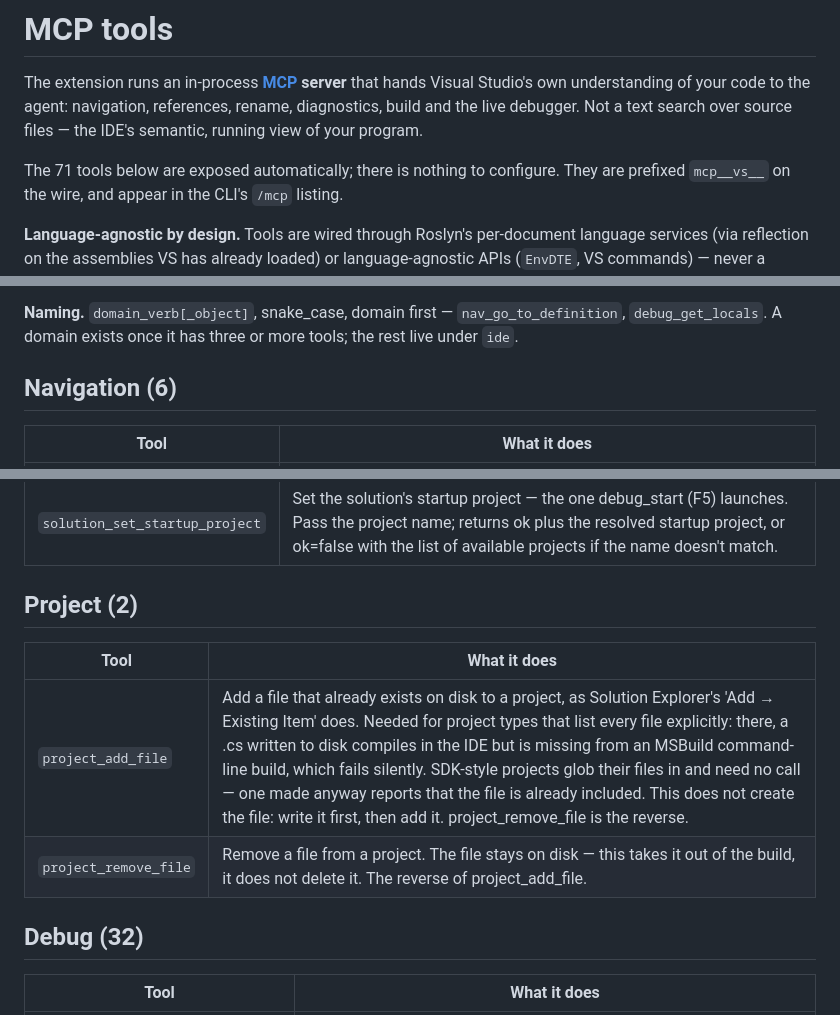
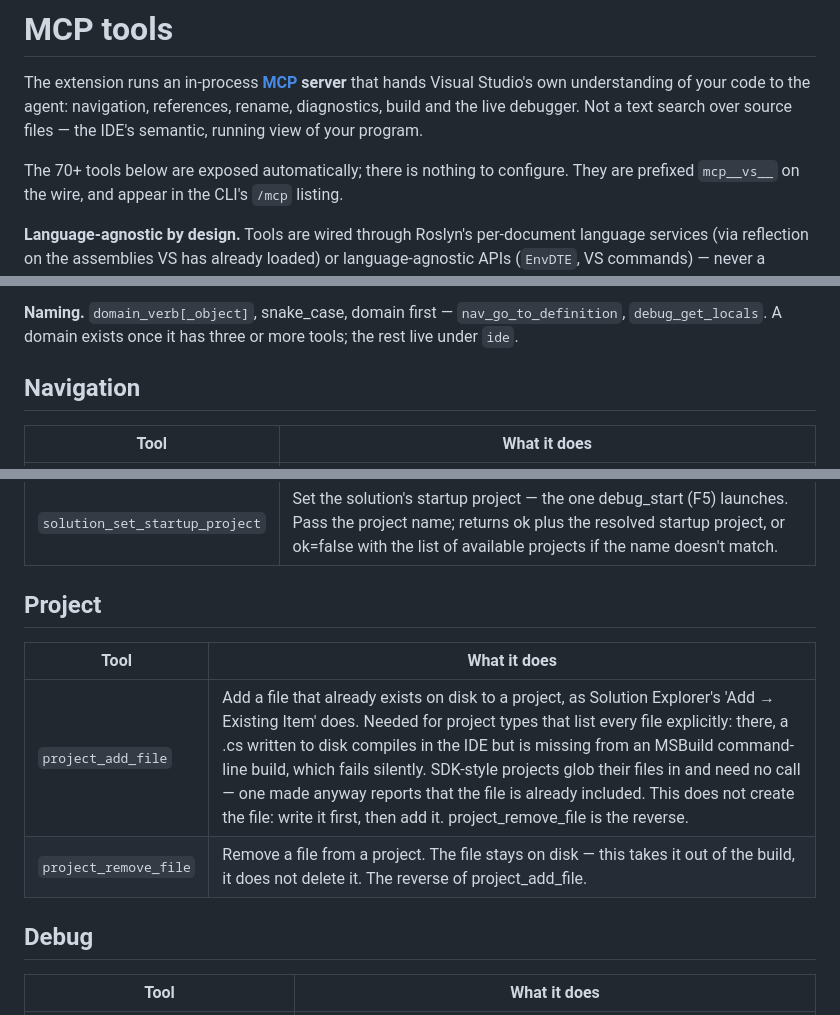
Before and after one commit to Corsinvest/cv4vs-agents, a Markdown page: docs/mcp-tools.md, 3 parts joined by grey strips. GitHub-like rendering.

```diff
--- a/docs/mcp-tools.md
+++ b/docs/mcp-tools.md
@@ -5,7 +5,7 @@ Visual Studio's own understanding of your code to the agent: navigation, referen
 diagnostics, build and the live debugger. Not a text search over source files — the IDE's semantic,
 running view of your program.
 
-The 71 tools below are exposed automatically; there is nothing to configure. They are prefixed
+The 70+ tools below are exposed automatically; there is nothing to configure. They are prefixed
 `mcp__vs__` on the wire, and appear in the CLI's `/mcp` listing.
 
 **Language-agnostic by design.** Tools are wired through Roslyn's per-document language services
@@ -47,7 +47,7 @@ fifth is high.
 **Naming.** `domain_verb[_object]`, snake_case, domain first — `nav_go_to_definition`,
 `debug_get_locals`. A domain exists once it has three or more tools; the rest live under `ide`.
 
-## Navigation (6)
+## Navigation
 
 | Tool | What it does |
 |---|---|
@@ -100,14 +100,14 @@ fifth is high.
 | `solution_set_configuration` | Switch the solution's active configuration (Debug, Release, …) — the one build_solution and build_project compile and debug_start launches. Pass 'Debug' or 'Release', or the full 'Release\|Any CPU' when a name has several platforms; returns ok plus the resolved configuration, or ok=false with the available ones if the name doesn't match. This is a change to the user's IDE and it persists: the toolbar dropdown moves and their next manual build follows it, so switch only when asked, and say so. solution_get_configuration reads the current one, and the valid names, without changing anything. |
 | `solution_set_startup_project` | Set the solution's startup project — the one debug_start (F5) launches. Pass the project name; returns ok plus the resolved startup project, or ok=false with the list of available projects if the name doesn't match. |
 
-## Project (2)
+## Project
 
 | Tool | What it does |
 |---|---|
 | `project_add_file` | Add a file that already exists on disk to a project, as Solution Explorer's 'Add → Existing Item' does. Needed for project types that list every file explicitly: there, a .cs written to disk compiles in the IDE but is missing from an MSBuild command-line build, which fails silently. SDK-style projects glob their files in and need no call — one made anyway reports that the file is already included. This does not create the file: write it first, then add it. project_remove_file is the reverse. |
 | `project_remove_file` | Remove a file from a project. The file stays on disk — this takes it out of the build, it does not delete it. The reverse of project_add_file. |
 
-## Debug (32)
+## Debug
 
 | Tool | What it does |
 |---|---|
```
Also changed, not shown: other parts of docs/mcp-tools.md (+5 -5 lines).
